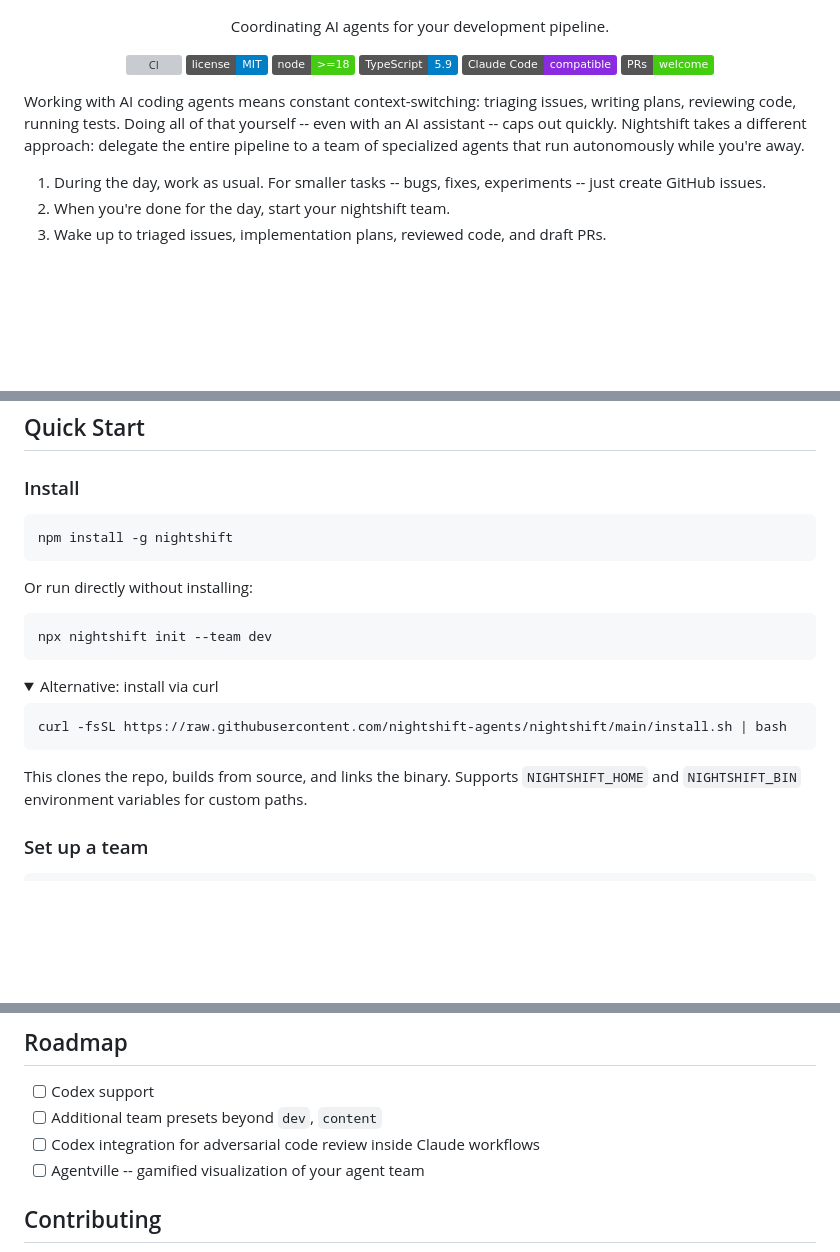
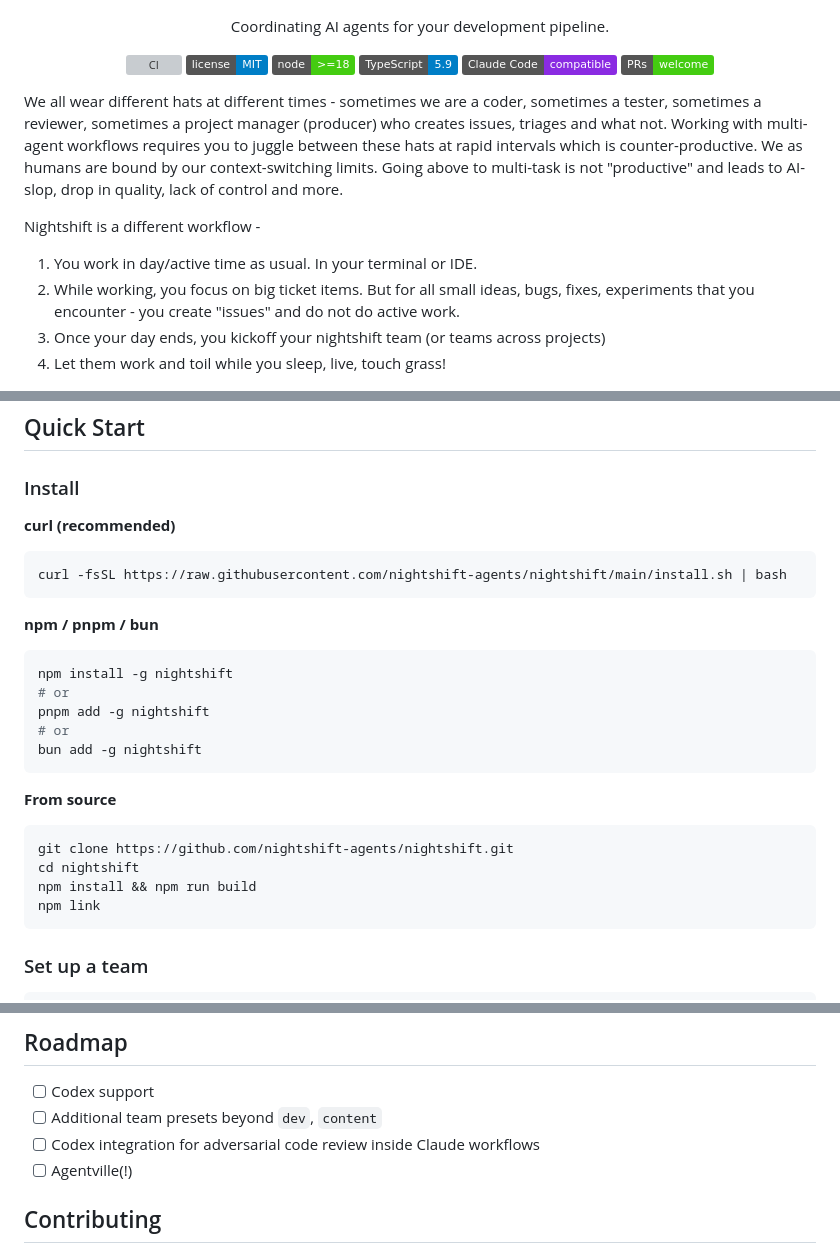
Before and after one commit to puspesh/nightshift, a Markdown page: README.md, 3 parts joined by grey strips. Drawn GitHub-style; folded sections open; badges without logos; blank space fills up the shorter version; grey boxes are pictures that could not be loaded.

Commit message:
docs: restore original pitch, list all install methods
Revert opening pitch and Agentville roadmap item to original voice.
List all three install paths: curl, npm/pnpm/bun, and from source.

Co-Authored-By: Claude Opus 4.6 (1M context) <noreply@anthropic.com>

````diff
--- a/README.md
+++ b/README.md
@@ -24,11 +24,13 @@ Not a Claude Code/Codex replacement - rather a practical workflow to effectively
 </p>
 </div>
 
-Working with AI coding agents means constant context-switching: triaging issues, writing plans, reviewing code, running tests. Doing all of that yourself -- even with an AI assistant -- caps out quickly. Nightshift takes a different approach: delegate the entire pipeline to a team of specialized agents that run autonomously while you're away.
+We all wear different hats at different times - sometimes we are a coder, sometimes a tester, sometimes a reviewer, sometimes a project manager (producer) who creates issues, triages and what not. Working with multi-agent workflows requires you to juggle between these hats at rapid intervals which is counter-productive. We as humans are bound by our context-switching limits. Going above to multi-task is not "productive" and leads to AI-slop, drop in quality, lack of control and more.
 
-1. During the day, work as usual. For smaller tasks -- bugs, fixes, experiments -- just create GitHub issues.
-2. When you're done for the day, start your nightshift team.
-3. Wake up to triaged issues, implementation plans, reviewed code, and draft PRs.
+Nightshift is a different workflow -
+1) You work in day/active time as usual. In your terminal or IDE.
+2) While working, you focus on big ticket items. But for all small ideas, bugs, fixes, experiments that you encounter - you create "issues" and do not do active work.
+3) Once your day ends, you kickoff your nightshift team (or teams across projects)
+4) Let them work and toil while you sleep, live, touch grass!
 
 <img src="docs/images/tmux-session.png" alt="nightshift tmux session showing 6 agents" width="100%">
 
@@ -64,25 +66,27 @@ Unlike hosted multi-agent products, nightshift gives you full control over each
 
 ### Install
 
-```bash
-npm install -g nightshift
-```
-
-Or run directly without installing:
-
-```bash
-npx nightshift init --team dev
-```
-
-<details>
-<summary>Alternative: install via curl</summary>
-
+**curl (recommended)**
 ```bash
 curl -fsSL https://raw.githubusercontent.com/nightshift-agents/nightshift/main/install.sh | bash
 ```
 
-This clones the repo, builds from source, and links the binary. Supports `NIGHTSHIFT_HOME` and `NIGHTSHIFT_BIN` environment variables for custom paths.
-</details>
+**npm / pnpm / bun**
+```bash
+npm install -g nightshift
+# or
+pnpm add -g nightshift
+# or
+bun add -g nightshift
+```
+
+**From source**
+```bash
+git clone https://github.com/nightshift-agents/nightshift.git
+cd nightshift
+npm install && npm run build
+npm link
+```
 
 ### Set up a team
 
@@ -304,7 +308,7 @@ Copy any example's files into your `.claude/nightshift/` directory as a starting
 - [ ] Codex support
 - [ ] Additional team presets beyond `dev`, `content`
 - [ ] Codex integration for adversarial code review inside Claude workflows
-- [ ] Agentville -- gamified visualization of your agent team
+- [ ] Agentville(!)
 
 ## Contributing
 
````
